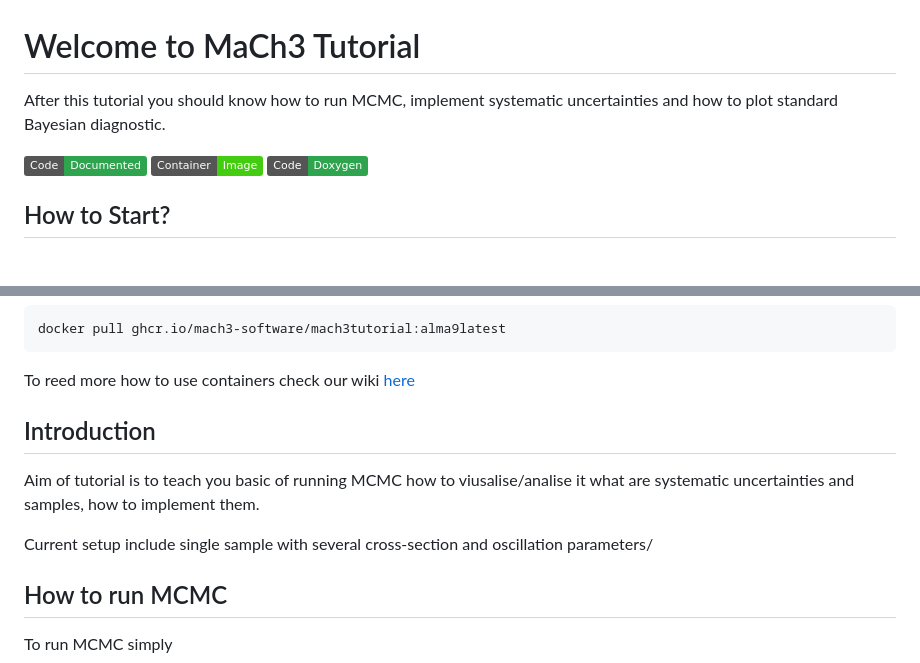
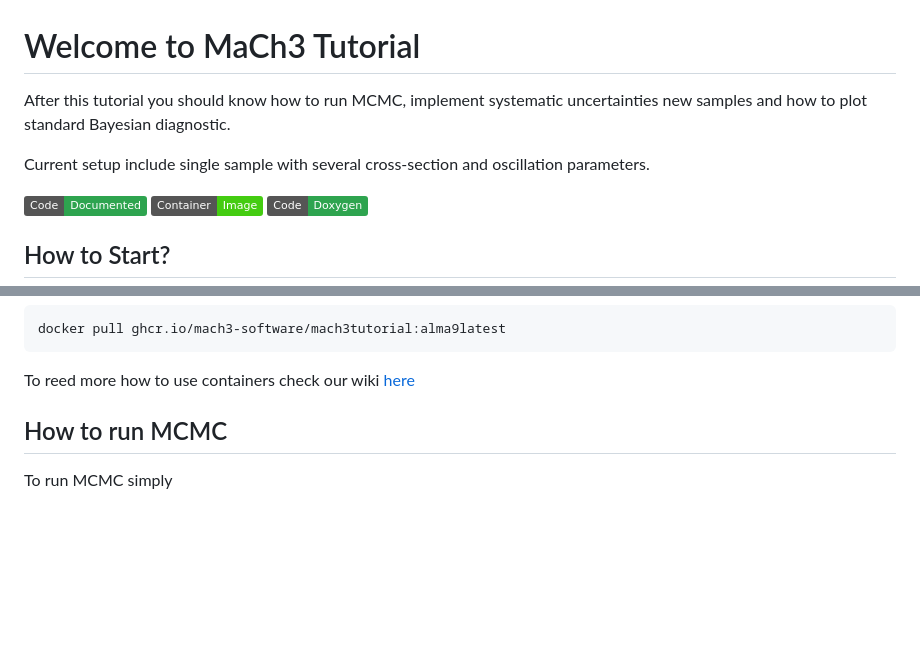
Before and after one commit to mach3-software/MaCh3Tutorial, a Markdown page: README.md, 2 parts joined by grey strips. Drawn GitHub-style; badges without logos; blank space fills up the shorter version.

````diff
--- a/README.md
+++ b/README.md
@@ -1,5 +1,7 @@
 # Welcome to MaCh3 Tutorial
-After this tutorial you should know how to run MCMC, implement systematic uncertainties and how to plot standard Bayesian diagnostic.
+After this tutorial you should know how to run MCMC, implement systematic uncertainties new samples and how to plot standard Bayesian diagnostic.
+
+Current setup include single sample with several cross-section and oscillation parameters.
 
 [![Code - Documented](https://img.shields.io/badge/Code-Documented-2ea44f)](https://github.com/mach3-software/MaCh3/wiki)
 [![Container Image](https://img.shields.io/badge/Container-Image-brightgreen)](https://github.com/mach3-software/MaCh3Tutorial/pkgs/container/mach3tutorial)
@@ -24,11 +26,6 @@ alternatively you can use containers by
 docker pull ghcr.io/mach3-software/mach3tutorial:alma9latest
 ```
 To reed more how to use containers check our wiki [here](https://github.com/mach3-software/MaCh3/wiki/12.-Containers)
-
-## Introduction
-Aim of tutorial is to teach you basic of running MCMC how to viusalise/analise it what are systematic uncertainties and samples, how to implement them.
-
-Current setup include single sample with several cross-section and oscillation parameters/
 
 ## How to run MCMC
 To run MCMC simply
````
